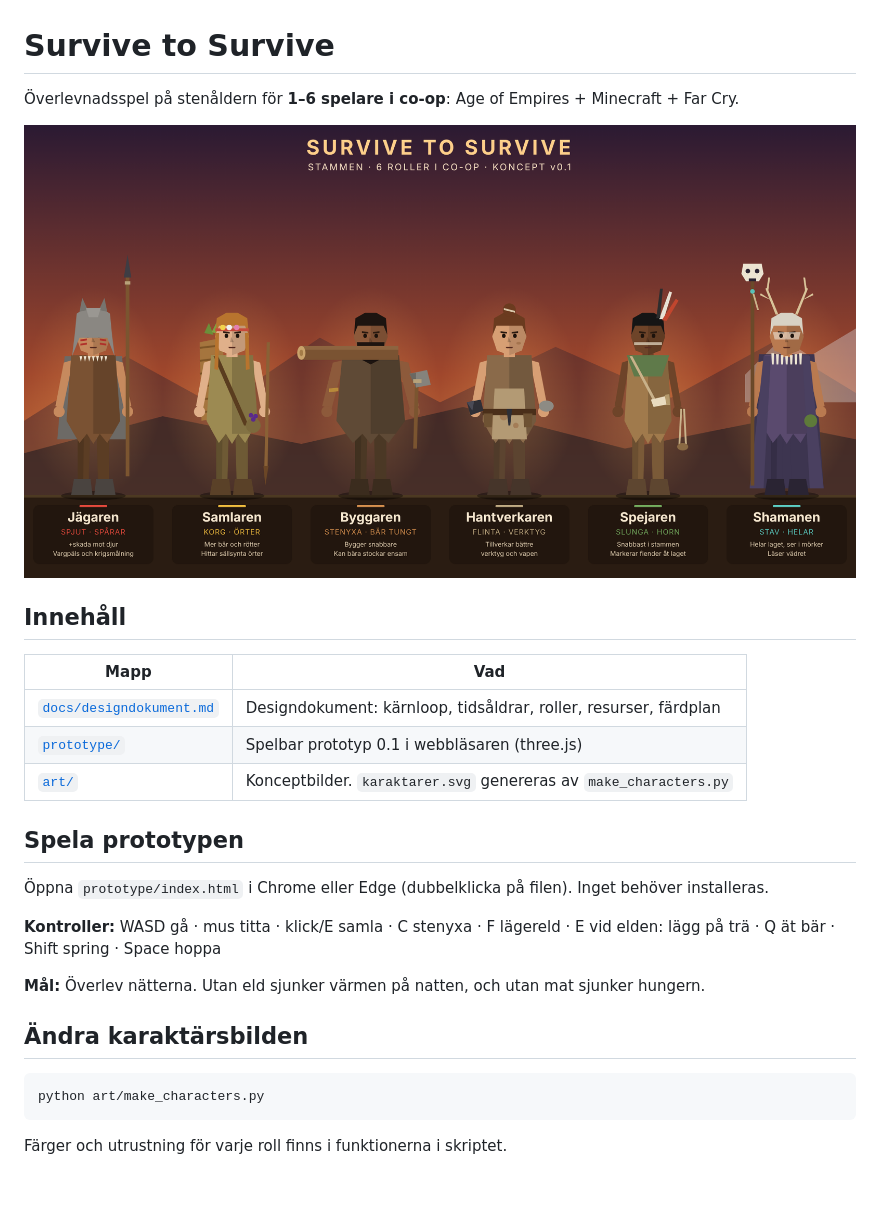
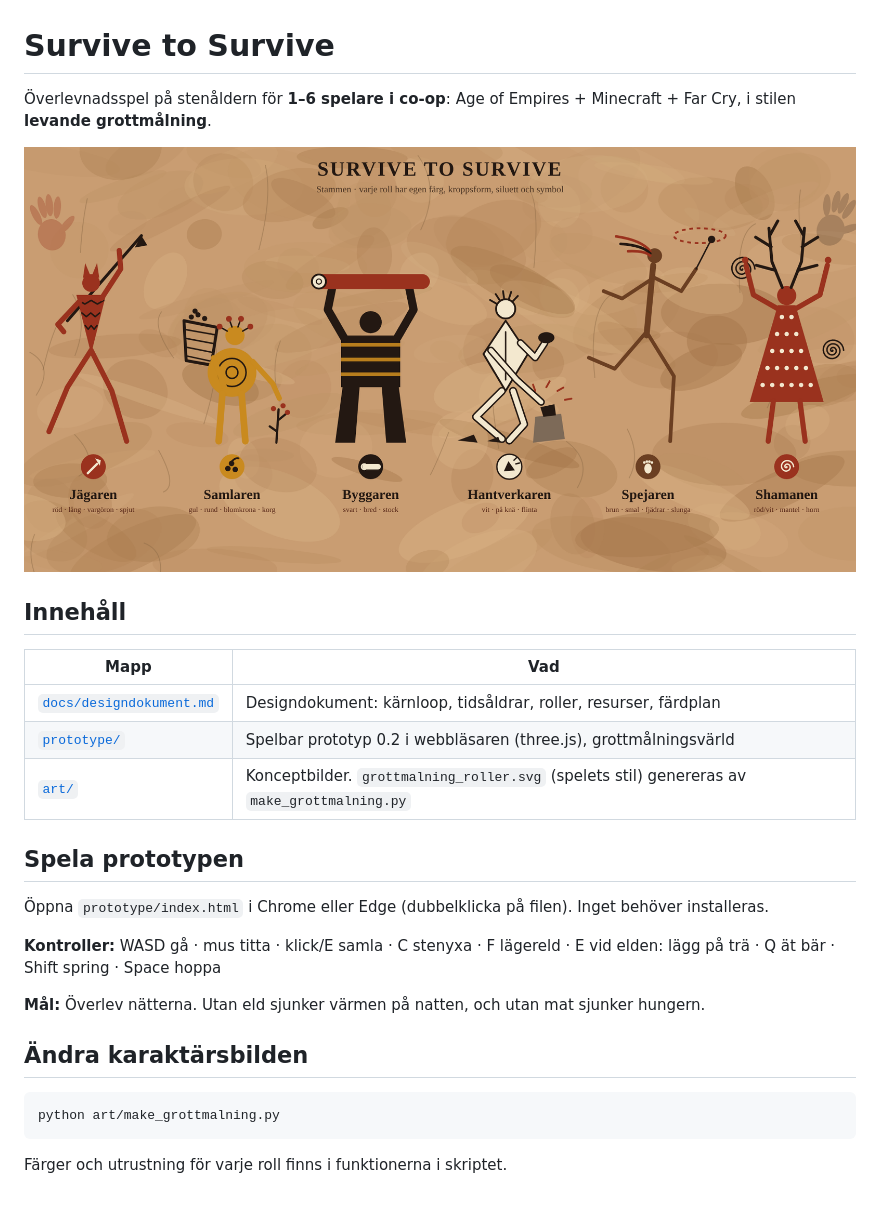
Before and after one commit to tompa1337/Survive-to-Survive, a Markdown page: README.md, the part around the change. Drawn GitHub-style; pictures changed too: art/grottmalning_roller.png.

````diff
--- a/README.md
+++ b/README.md
@@ -1,16 +1,16 @@
 # Survive to Survive
 
-Överlevnadsspel på stenåldern för **1–6 spelare i co-op**: Age of Empires + Minecraft + Far Cry.
+Överlevnadsspel på stenåldern för **1–6 spelare i co-op**: Age of Empires + Minecraft + Far Cry, i stilen **levande grottmålning**.
 
-![Stammen – 6 roller](art/karaktarer.png)
+![Stammen – 6 roller](art/grottmalning_roller.png)
 
 ## Innehåll
 
 | Mapp | Vad |
 |------|-----|
 | [`docs/designdokument.md`](docs/designdokument.md) | Designdokument: kärnloop, tidsåldrar, roller, resurser, färdplan |
-| [`prototype/`](prototype/) | Spelbar prototyp 0.1 i webbläsaren (three.js) |
-| [`art/`](art/) | Konceptbilder. `karaktarer.svg` genereras av `make_characters.py` |
+| [`prototype/`](prototype/) | Spelbar prototyp 0.2 i webbläsaren (three.js), grottmålningsvärld |
+| [`art/`](art/) | Konceptbilder. `grottmalning_roller.svg` (spelets stil) genereras av `make_grottmalning.py` |
 
 ## Spela prototypen
 
@@ -23,6 +23,6 @@
 ## Ändra karaktärsbilden
 
 ```bash
-python art/make_characters.py
+python art/make_grottmalning.py
 ```
 Färger och utrustning för varje roll finns i funktionerna i skriptet.
````
Also changed, not shown: docs/designdokument.md (+38 -13 lines), 4 other files.
